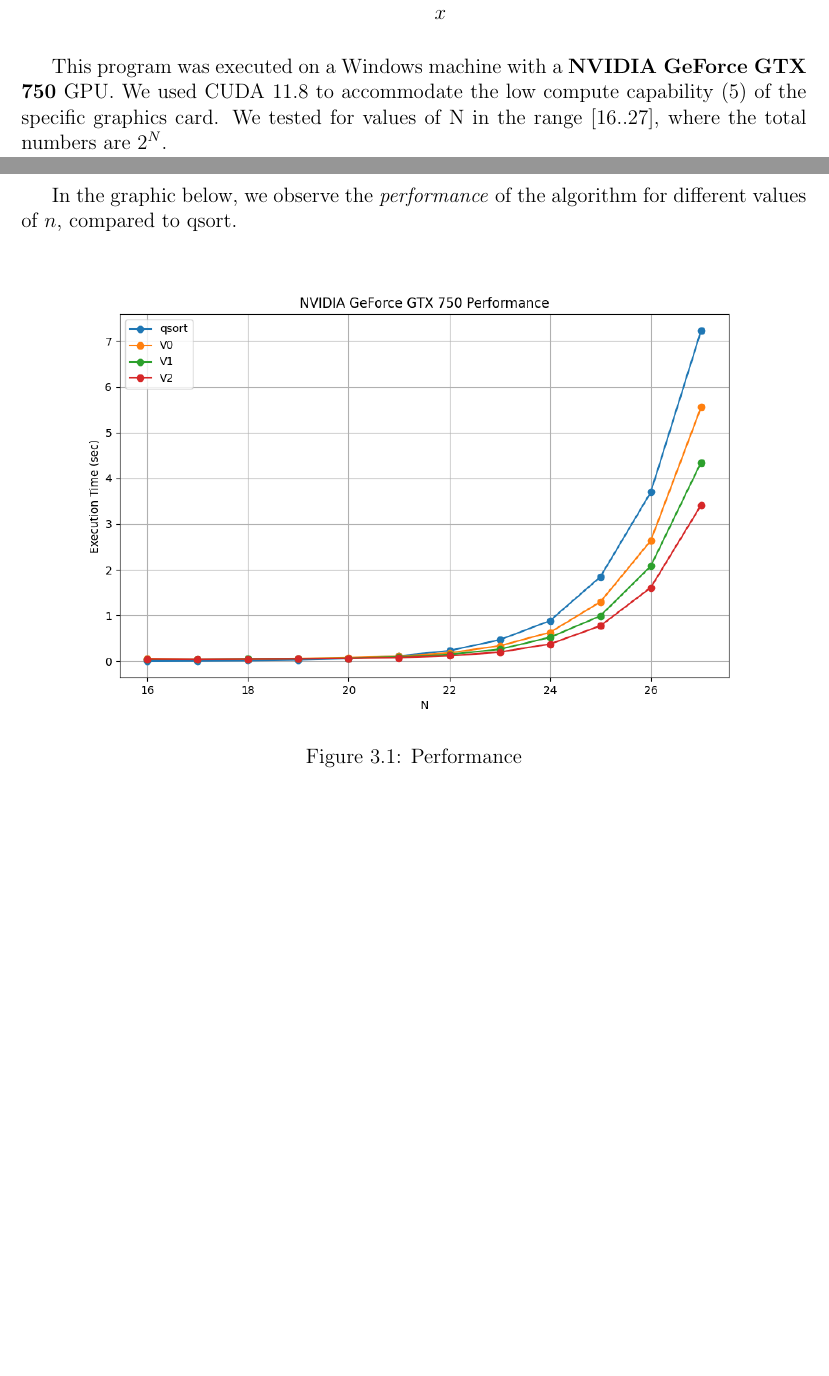
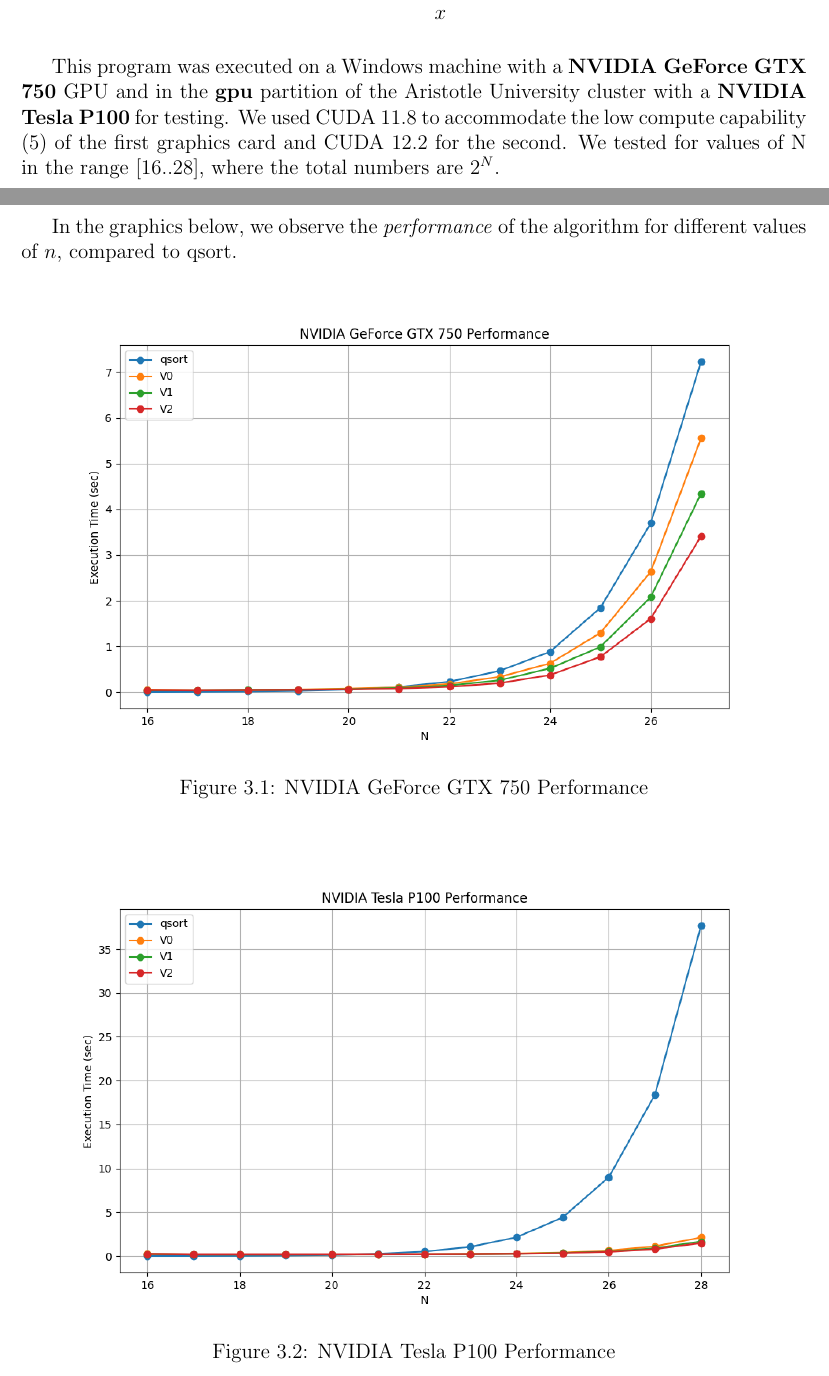
Before and after one commit to mariaxarisi/CUDA-sort, a LaTeX thesis (docs/report.tex): two parts of pages 11 and 12 of 13, joined at a grey line, cut so that both start at the same text, the shorter picture padded with empty space. Compiled offline with pdfLaTeX.

Commit message:
P100 results

```diff
--- a/docs/report.tex
+++ b/docs/report.tex
@@ -325,14 +325,21 @@
     \end{tikzpicture}
 \end{center}
 
-This program was executed on a Windows machine with a \textbf{NVIDIA GeForce GTX 750} GPU. We used CUDA 11.8 to accommodate the low compute capability (5) of the specific graphics card. We tested for values of N in the range [16..27], where the total numbers are $2^N$. \newpage
+This program was executed on a Windows machine with a \textbf{NVIDIA GeForce GTX 750} GPU and in the \textbf{gpu} partition of the Aristotle University cluster with a \textbf{NVIDIA Tesla P100} for testing. We used CUDA 11.8 to accommodate the low compute capability (5) of the first graphics card and CUDA 12.2 for the second. We tested for values of N in the range [16..28], where the total numbers are $2^N$. \newpage
 
-In the graphic below, we observe the \textit{performance} of the algorithm for different values of $n$, compared to qsort.
+In the graphics below, we observe the \textit{performance} of the algorithm for different values of $n$, compared to qsort.
 
 \begin{figure}[H]
     \centering
     \includegraphics[width=1\linewidth]{assets/GTX750.png}
-    \caption{Performance}
+    \caption{NVIDIA GeForce GTX 750 Performance}
+    \label{fig:enter-label}
+\end{figure}
+
+\begin{figure}[H]
+    \centering
+    \includegraphics[width=1\linewidth]{assets/TESLAP100.png}
+    \caption{NVIDIA Tesla P100 Performance}
     \label{fig:enter-label}
 \end{figure}
 
```
Also changed, not shown: README.md, assets/TESLAP100.png (added), docs/report.pdf, 3 other files.
